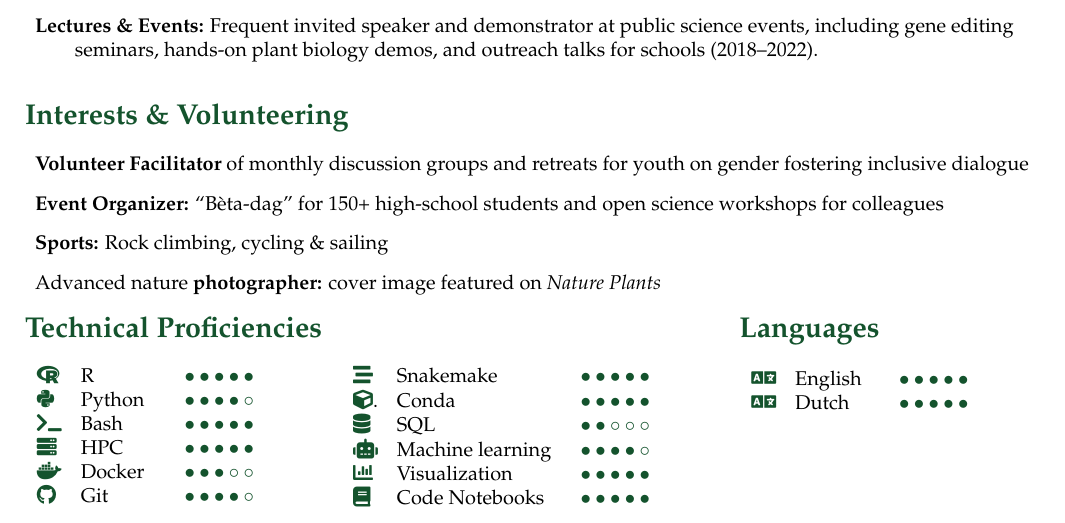
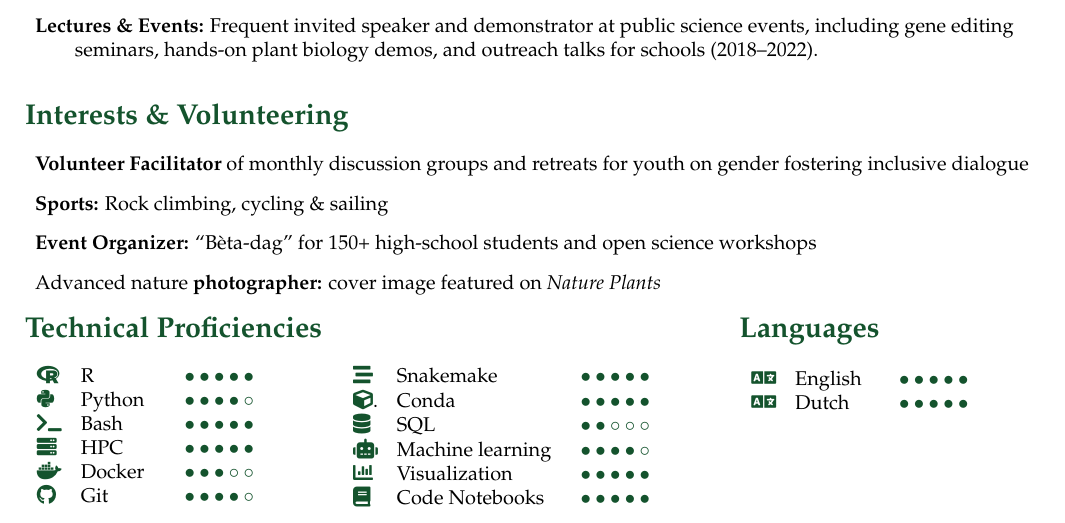
Before and after one commit to lauralwd/CV_generator, a LaTeX CV (cv.tex): part of page 2 of 3, cut so that both start at the same text. Compiled offline with pdfLaTeX.

Commit message:
finetune interests

```diff
--- a/cv.tex
+++ b/cv.tex
@@ -198,16 +198,17 @@
 
 % Interests & Volunteering
 \GreenHeading{Interests \& Volunteering}
-
+%\begin{multicols}{2}
 \begin{description}
   \raggedright
   \item \textbf{Volunteer Facilitator} of monthly discussion groups and retreats for youth on gender fostering inclusive dialogue
-  \item \textbf{Event Organizer:} “Bèta-dag” for 150+ high-school students and open science workshops for colleagues
   \item \textbf{Sports:} Rock climbing, cycling \& sailing
+  \item \textbf{Event Organizer:} “Bèta-dag” for 150+ high-school students and open science workshops
   \item Advanced nature \textbf{photographer:} cover image featured on \emph{Nature Plants}
   %\item Amateur woodworker \& DIY enthusiast—design and build custom lab and home fixtures
   %\item Avid \textbf{gardener} and indoor plant owner
 \end{description}
+%\end{multicols}
 
 % Skills\& Languages
 \noindent
```
